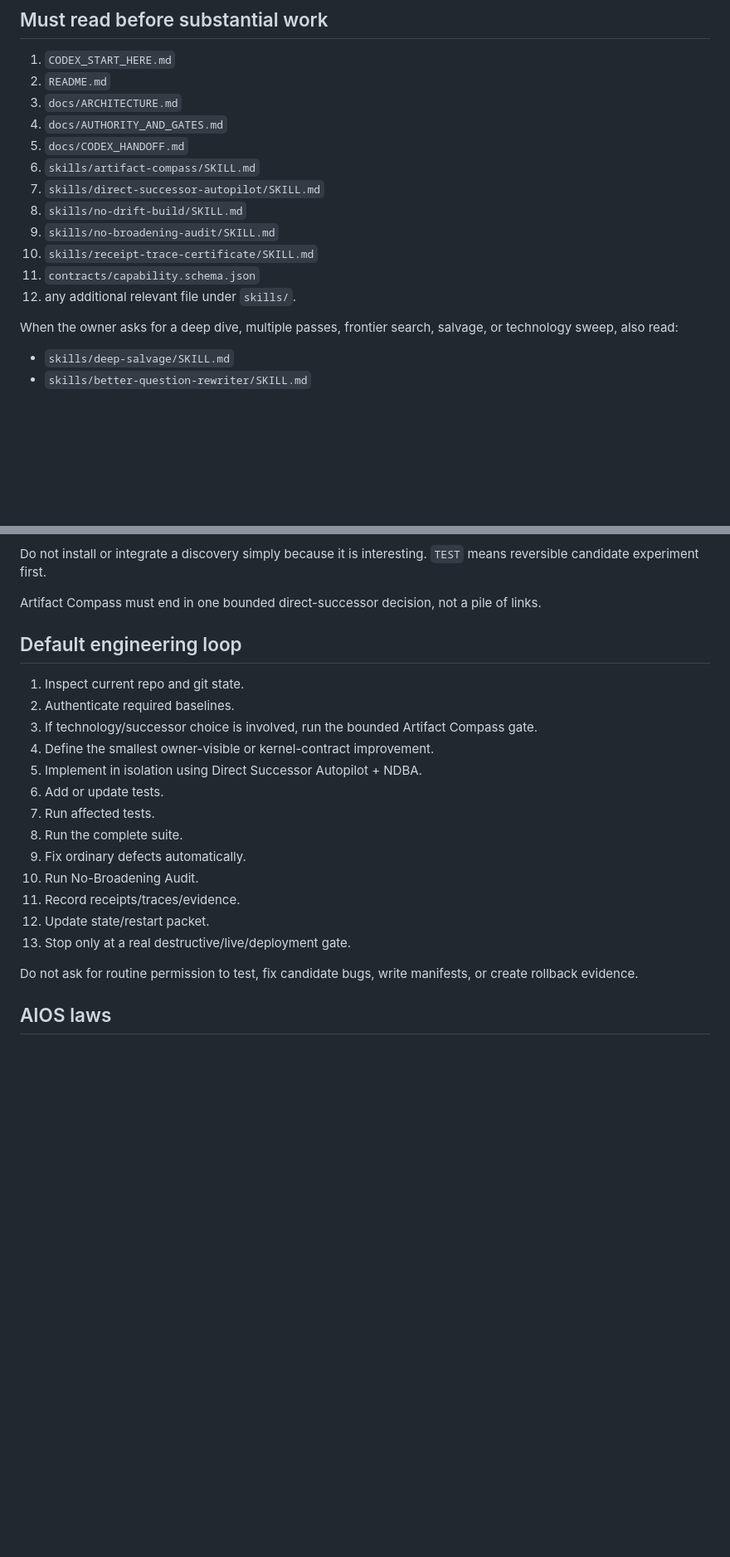
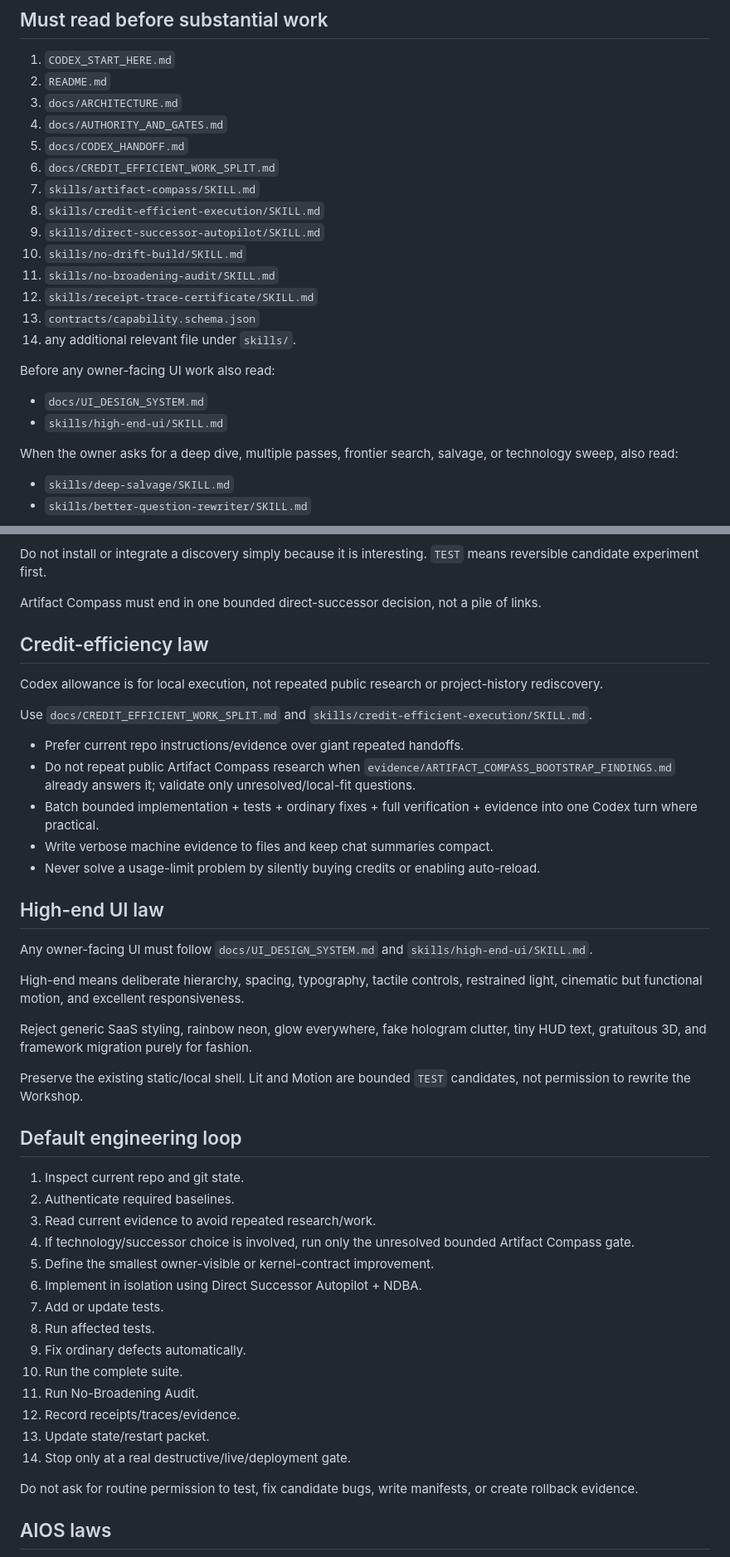
Before and after one commit to Karmicmurphy/Untethered-AIOS, a Markdown page: AGENTS.md, 2 parts joined by grey strips. Shown at 83% size. Rendered like a GitHub page; blank space fills up the shorter version.

Commit message:
Wire credit efficiency and high-end UI rules into Codex harness

```diff
--- a/AGENTS.md
+++ b/AGENTS.md
@@ -34,13 +34,20 @@ Changes belong in this repository unless the owner separately approves a product
 3. `docs/ARCHITECTURE.md`
 4. `docs/AUTHORITY_AND_GATES.md`
 5. `docs/CODEX_HANDOFF.md`
-6. `skills/artifact-compass/SKILL.md`
-7. `skills/direct-successor-autopilot/SKILL.md`
-8. `skills/no-drift-build/SKILL.md`
-9. `skills/no-broadening-audit/SKILL.md`
-10. `skills/receipt-trace-certificate/SKILL.md`
-11. `contracts/capability.schema.json`
-12. any additional relevant file under `skills/`.
+6. `docs/CREDIT_EFFICIENT_WORK_SPLIT.md`
+7. `skills/artifact-compass/SKILL.md`
+8. `skills/credit-efficient-execution/SKILL.md`
+9. `skills/direct-successor-autopilot/SKILL.md`
+10. `skills/no-drift-build/SKILL.md`
+11. `skills/no-broadening-audit/SKILL.md`
+12. `skills/receipt-trace-certificate/SKILL.md`
+13. `contracts/capability.schema.json`
+14. any additional relevant file under `skills/`.
+
+Before any owner-facing UI work also read:
+
+- `docs/UI_DESIGN_SYSTEM.md`
+- `skills/high-end-ui/SKILL.md`
 
 When the owner asks for a deep dive, multiple passes, frontier search, salvage, or technology sweep, also read:
 
@@ -73,21 +80,44 @@ Do not install or integrate a discovery simply because it is interesting. `TEST`
 
 Artifact Compass must end in one bounded direct-successor decision, not a pile of links.
 
+## Credit-efficiency law
+
+Codex allowance is for local execution, not repeated public research or project-history rediscovery.
+
+Use `docs/CREDIT_EFFICIENT_WORK_SPLIT.md` and `skills/credit-efficient-execution/SKILL.md`.
+
+- Prefer current repo instructions/evidence over giant repeated handoffs.
+- Do not repeat public Artifact Compass research when `evidence/ARTIFACT_COMPASS_BOOTSTRAP_FINDINGS.md` already answers it; validate only unresolved/local-fit questions.
+- Batch bounded implementation + tests + ordinary fixes + full verification + evidence into one Codex turn where practical.
+- Write verbose machine evidence to files and keep chat summaries compact.
+- Never solve a usage-limit problem by silently buying credits or enabling auto-reload.
+
+## High-end UI law
+
+Any owner-facing UI must follow `docs/UI_DESIGN_SYSTEM.md` and `skills/high-end-ui/SKILL.md`.
+
+High-end means deliberate hierarchy, spacing, typography, tactile controls, restrained light, cinematic but functional motion, and excellent responsiveness.
+
+Reject generic SaaS styling, rainbow neon, glow everywhere, fake hologram clutter, tiny HUD text, gratuitous 3D, and framework migration purely for fashion.
+
+Preserve the existing static/local shell. Lit and Motion are bounded `TEST` candidates, not permission to rewrite the Workshop.
+
 ## Default engineering loop
 
 1. Inspect current repo and git state.
 2. Authenticate required baselines.
-3. If technology/successor choice is involved, run the bounded Artifact Compass gate.
-4. Define the smallest owner-visible or kernel-contract improvement.
-5. Implement in isolation using Direct Successor Autopilot + NDBA.
-6. Add or update tests.
-7. Run affected tests.
-8. Run the complete suite.
+3. Read current evidence to avoid repeated research/work.
+4. If technology/successor choice is involved, run only the unresolved bounded Artifact Compass gate.
+5. Define the smallest owner-visible or kernel-contract improvement.
+6. Implement in isolation using Direct Successor Autopilot + NDBA.
+7. Add or update tests.
+8. Run affected tests.
 9. Fix ordinary defects automatically.
-10. Run No-Broadening Audit.
-11. Record receipts/traces/evidence.
-12. Update state/restart packet.
-13. Stop only at a real destructive/live/deployment gate.
+10. Run the complete suite.
+11. Run No-Broadening Audit.
+12. Record receipts/traces/evidence.
+13. Update state/restart packet.
+14. Stop only at a real destructive/live/deployment gate.
 
 Do not ask for routine permission to test, fix candidate bugs, write manifests, or create rollback evidence.
 
```
Also changed, not shown: other parts of AGENTS.md (+3 -1 lines).
